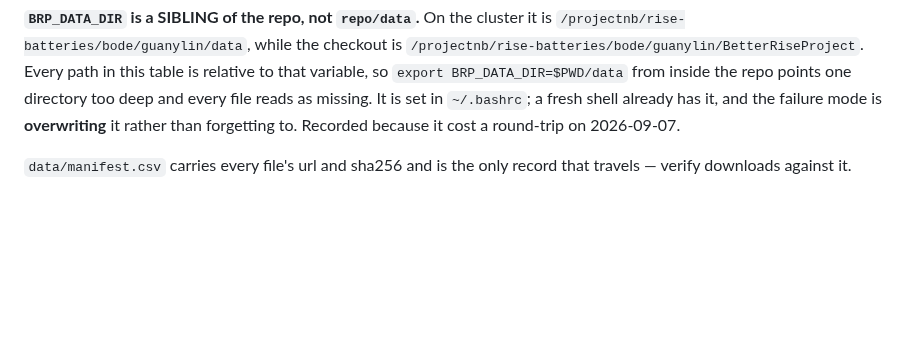
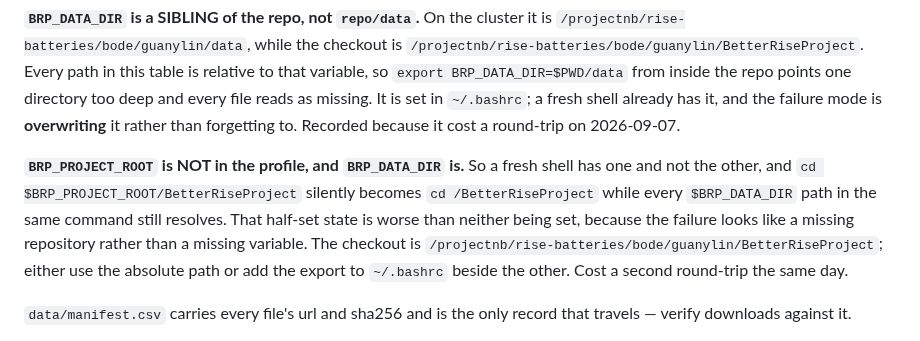
Before and after one commit to diegomardian/BetterRiseProject, a Markdown page: docs/HANDOFF.md, the part around the change. GitHub-like rendering; blank space fills up the shorter version.

Commit message:
docs: BRP_PROJECT_ROOT is not in the profile and BRP_DATA_DIR is
A fresh cluster shell has one and not the other, so
'cd $BRP_PROJECT_ROOT/BetterRiseProject' silently becomes
'cd /BetterRiseProject' while every $BRP_DATA_DIR path in the same
command still resolves. The half-set state is worse than neither being
set: the failure reads as a missing repository rather than a missing
variable. Second round-trip this has cost today.

Co-Authored-By: Claude Opus 5 <noreply@anthropic.com>

```diff
--- a/docs/HANDOFF.md
+++ b/docs/HANDOFF.md
@@ -422,6 +422,16 @@ inside the repo points one directory too deep and every file reads as missing.
 It is set in `~/.bashrc`; a fresh shell already has it, and the failure mode is
 **overwriting** it rather than forgetting to. Recorded because it cost a
 round-trip on 2026-09-07.
+
+**`BRP_PROJECT_ROOT` is NOT in the profile, and `BRP_DATA_DIR` is.** So a fresh
+shell has one and not the other, and `cd $BRP_PROJECT_ROOT/BetterRiseProject`
+silently becomes `cd /BetterRiseProject` while every `$BRP_DATA_DIR` path in the
+same command still resolves. That half-set state is worse than neither being
+set, because the failure looks like a missing repository rather than a missing
+variable. The checkout is
+`/projectnb/rise-batteries/bode/guanylin/BetterRiseProject`; either use the
+absolute path or add the export to `~/.bashrc` beside the other. Cost a second
+round-trip the same day.
 
 `data/manifest.csv` carries every file's url and sha256 and is the only record
 that travels — verify downloads against it.
```
